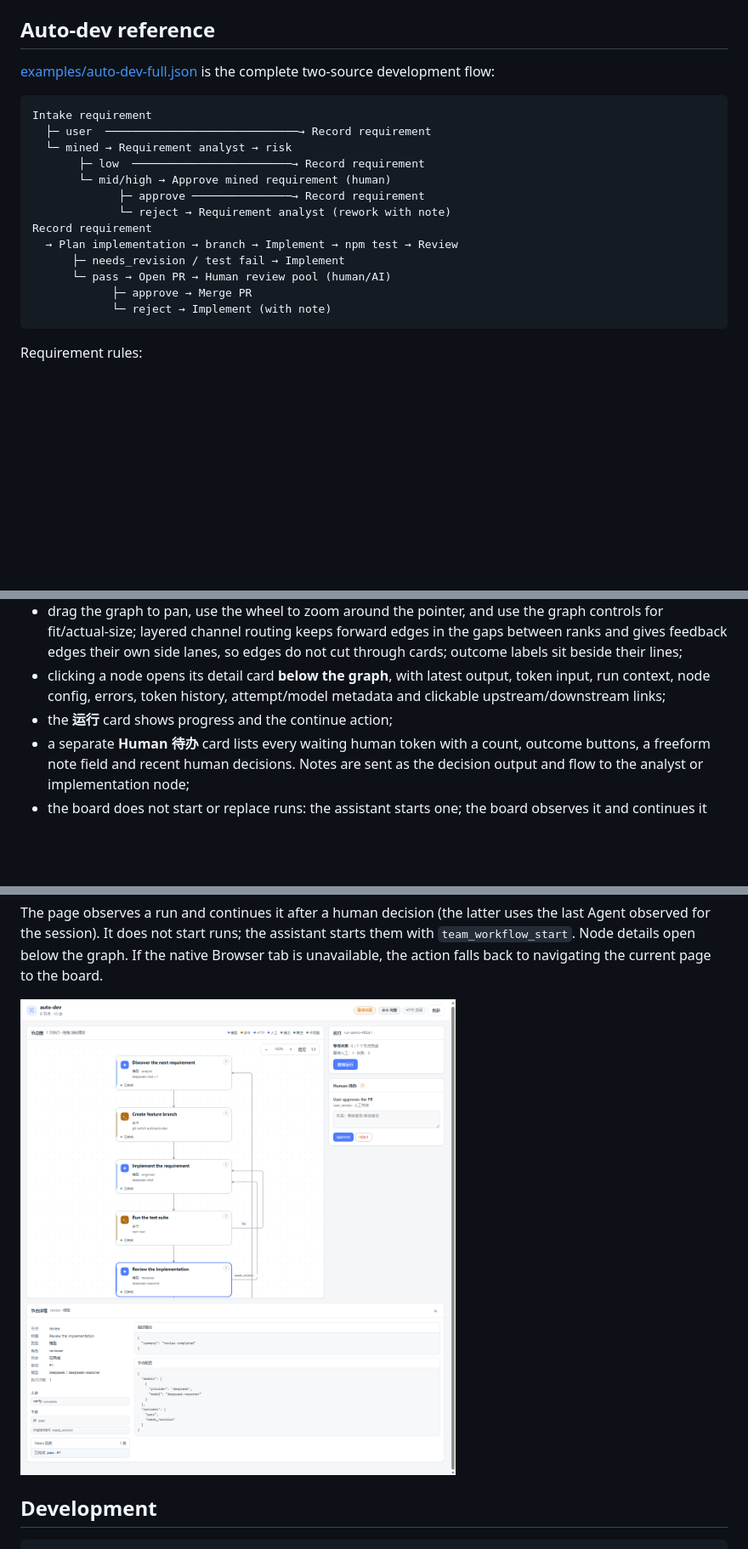
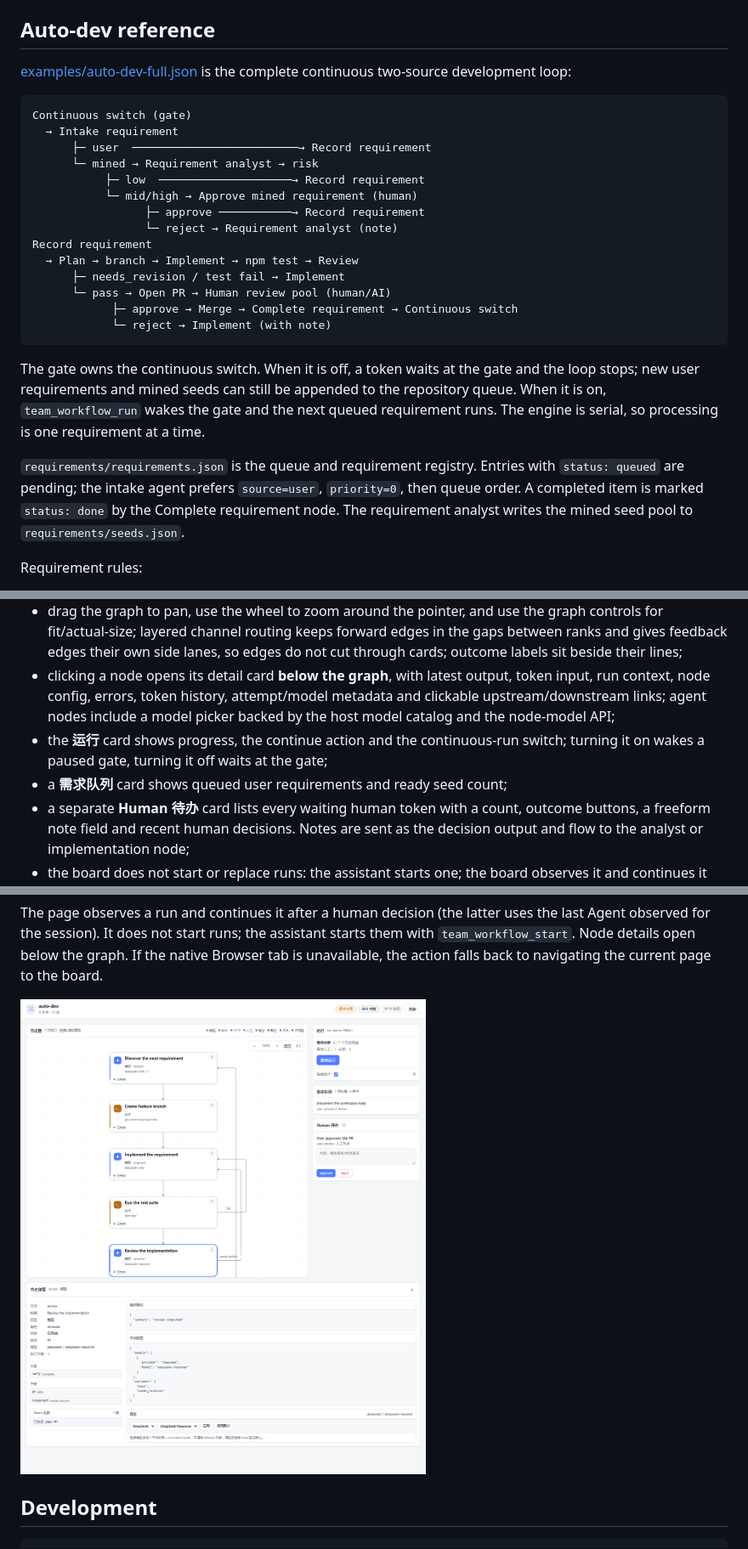
Before and after one commit to lyingloong/dsh-agent-team-workflow, a Markdown page: README.md, 3 parts joined by grey strips. Shown at 85% size. GitHub-like rendering; pictures changed too: docs/board-preview.png; blank space fills up the shorter version.

````diff
--- a/README.md
+++ b/README.md
@@ -221,23 +222,36 @@ subworkflow node completes.
 ## Auto-dev reference
 
 [examples/auto-dev-full.json](examples/auto-dev-full.json) is the complete
-two-source development flow:
+continuous two-source development loop:
 
 ```text
-Intake requirement
-  ├─ user  ─────────────────────────────→ Record requirement
-  └─ mined → Requirement analyst → risk
-       ├─ low  ────────────────────────→ Record requirement
-       └─ mid/high → Approve mined requirement (human)
-             ├─ approve ───────────────→ Record requirement
-             └─ reject → Requirement analyst (rework with note)
+Continuous switch (gate)
+  → Intake requirement
+      ├─ user  ─────────────────────────→ Record requirement
+      └─ mined → Requirement analyst → risk
+           ├─ low  ────────────────────→ Record requirement
+           └─ mid/high → Approve mined requirement (human)
+                 ├─ approve ───────────→ Record requirement
+                 └─ reject → Requirement analyst (note)
 Record requirement
-  → Plan implementation → branch → Implement → npm test → Review
+  → Plan → branch → Implement → npm test → Review
       ├─ needs_revision / test fail → Implement
       └─ pass → Open PR → Human review pool (human/AI)
-            ├─ approve → Merge PR
+            ├─ approve → Merge → Complete requirement → Continuous switch
             └─ reject → Implement (with note)
 ```
+
+The gate owns the continuous switch. When it is off, a token waits at the gate
+and the loop stops; new user requirements and mined seeds can still be appended
+to the repository queue. When it is on, `team_workflow_run` wakes the gate and
+the next queued requirement runs. The engine is serial, so processing is one
+requirement at a time.
+
+`requirements/requirements.json` is the queue and requirement registry. Entries
+with `status: queued` are pending; the intake agent prefers `source=user`,
+`priority=0`, then queue order. A completed item is marked `status: done` by the
+Complete requirement node. The requirement analyst writes the mined seed pool to
+`requirements/seeds.json`.
 
 Requirement rules:
 
@@ -291,8 +310,11 @@ The board is graph-first:
   edges do not cut through cards; outcome labels sit beside their lines;
 - clicking a node opens its detail card **below the graph**, with latest output,
   token input, run context, node config, errors, token history, attempt/model
-  metadata and clickable upstream/downstream links;
-- the **运行** card shows progress and the continue action;
+  metadata and clickable upstream/downstream links; agent nodes include a model
+  picker backed by the host model catalog and the node-model API;
+- the **运行** card shows progress, the continue action and the continuous-run
+  switch; turning it on wakes a paused gate, turning it off waits at the gate;
+- a **需求队列** card shows queued user requirements and ready seed count;
 - a separate **Human 待办** card lists every waiting human token with a count,
   outcome buttons, a freeform note field and recent human decisions. Notes are
   sent as the decision output and flow to the analyst or implementation node;
````
Also changed, not shown: other parts of README.md (+6 -0 lines), CHANGELOG.md (+13 -0 lines), 11 other files.
